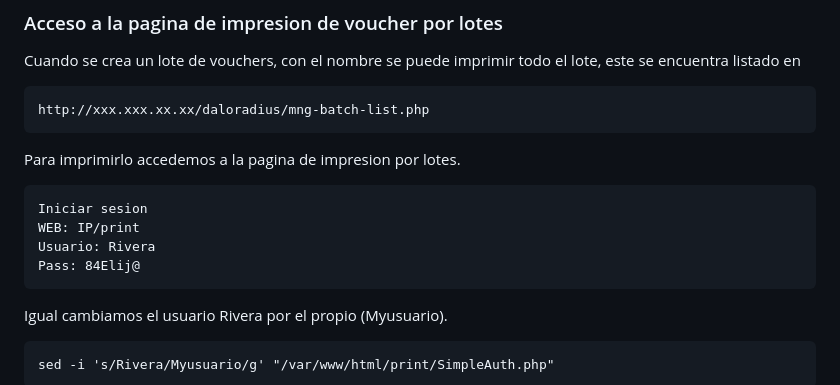
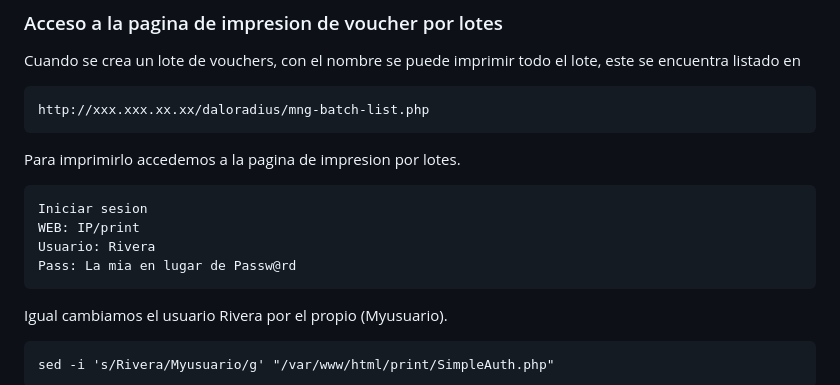
Before and after one commit to wispconf/daloradiusred, a Markdown page: README.md, the part around the change. Rendered like a GitHub page.

````diff
--- a/README.md
+++ b/README.md
@@ -261,7 +261,7 @@ Para imprimirlo accedemos a la pagina de impresion por lotes.
 Iniciar sesion
 WEB: IP/print
 Usuario: Rivera
-Pass: 84Elij@
+Pass: La mia en lugar de Passw@rd
 ```
 
 Igual cambiamos el usuario Rivera por el propio (Myusuario).
````
